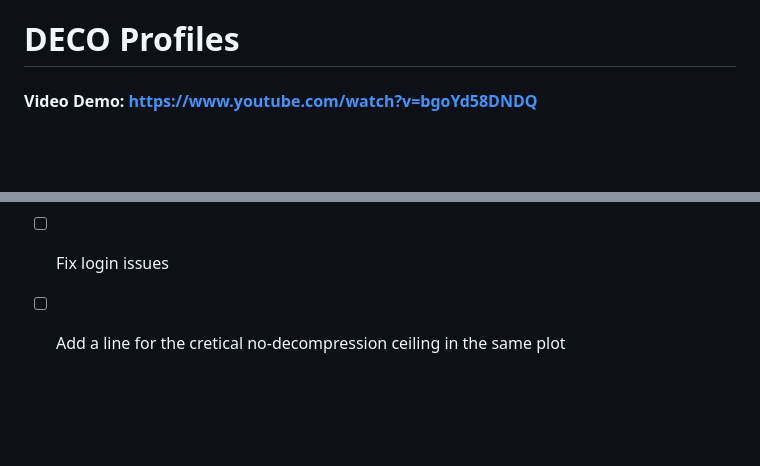
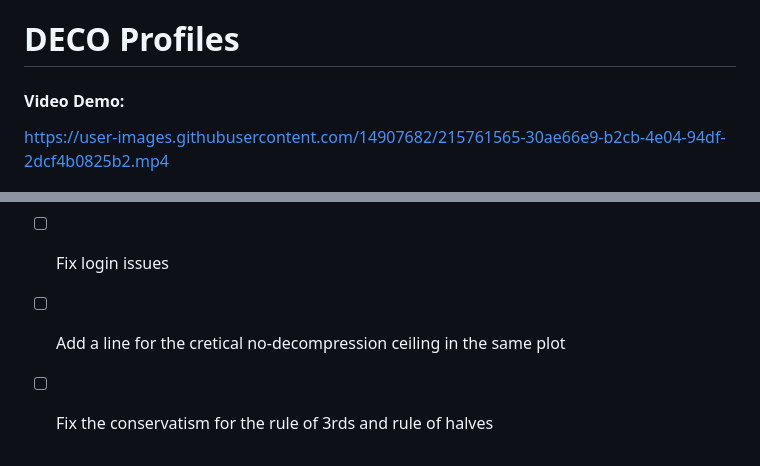
Before and after one commit to giopolykra/Deco_Profiles, a Markdown page: README.md, 2 parts joined by grey strips. GitHub-like rendering; blank space fills up the shorter version.

```diff
--- a/README.md
+++ b/README.md
@@ -1,5 +1,7 @@
 # DECO Profiles
-#### Video Demo:  https://www.youtube.com/watch?v=bgoYd58DNDQ
+#### Video Demo:
+
+https://user-images.githubusercontent.com/14907682/215761565-30ae66e9-b2cb-4e04-94df-2dcf4b0825b2.mp4
 
 <img src="https://github.com/giopolykra/Deco_Profiles/blob/main/photo.png" width="2500">
 
@@ -129,3 +131,4 @@ to the website
 - [ ] Implement the option for Gradient factors and M-values
 - [ ] Fix login issues
 - [ ] Add a line for the cretical no-decompression ceiling in the same plot
+- [ ] Fix the conservatism for the rule of 3rds and rule of halves
```
